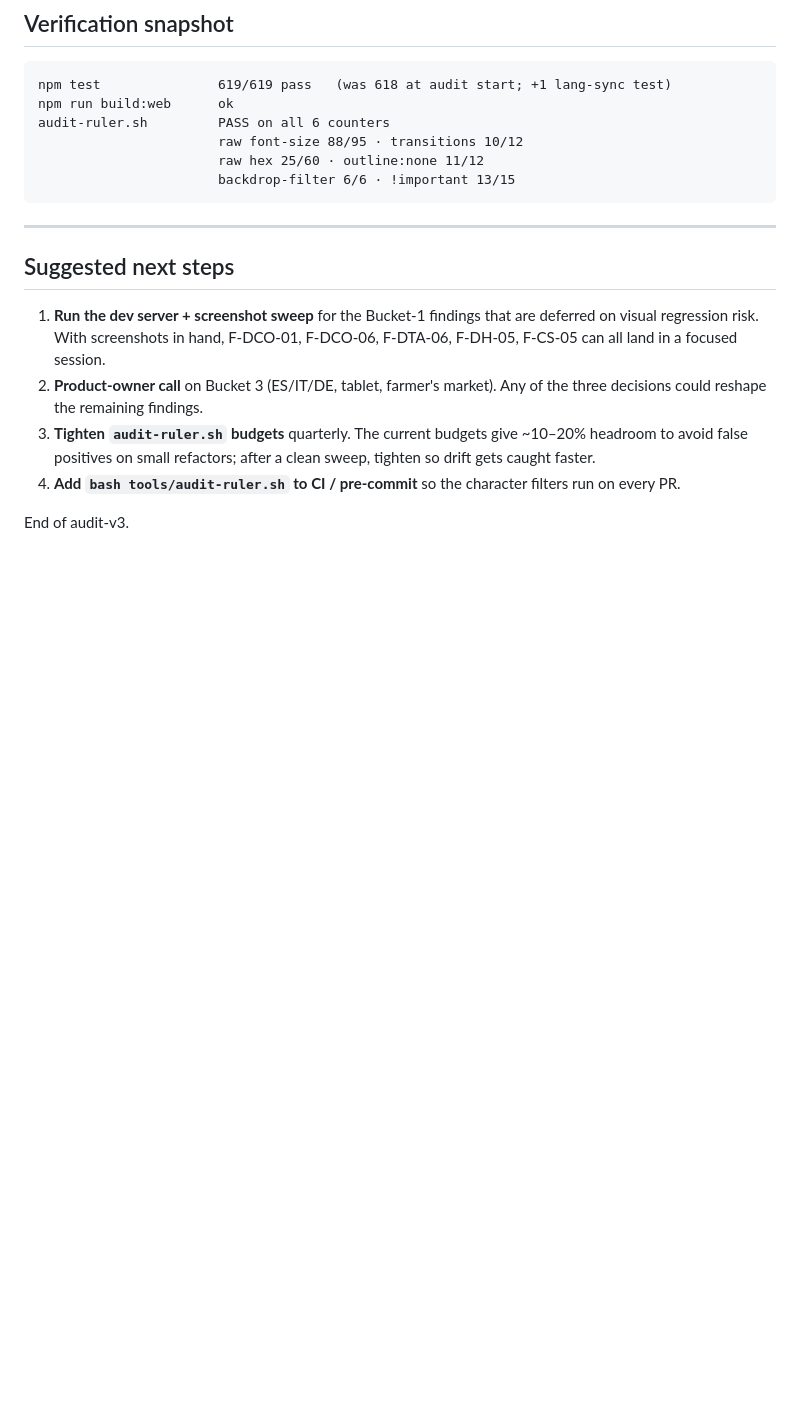
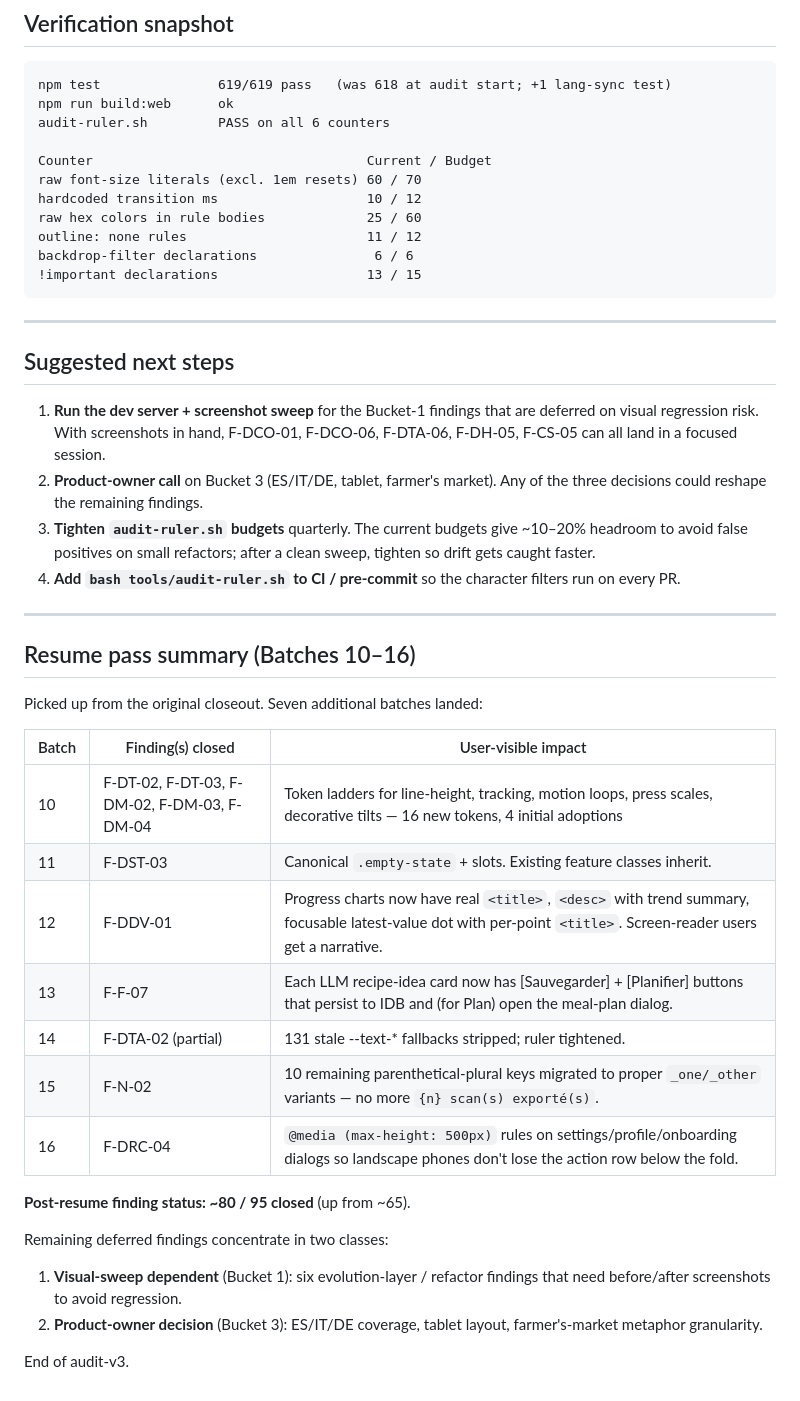
Before and after one commit to WW-Andene/Scann-eat, a Markdown page: docs/audit-v3/CLOSEOUT.md, the part around one of its changes. GitHub-like rendering; blank space fills up the shorter version.

````diff
--- a/docs/audit-v3/CLOSEOUT.md
+++ b/docs/audit-v3/CLOSEOUT.md
@@ -118,9 +131,14 @@ Not all 95 findings landed. The deferred ones fall into three buckets:
 npm test               619/619 pass   (was 618 at audit start; +1 lang-sync test)
 npm run build:web      ok
 audit-ruler.sh         PASS on all 6 counters
-                       raw font-size 88/95 · transitions 10/12
-                       raw hex 25/60 · outline:none 11/12
-                       backdrop-filter 6/6 · !important 13/15
+
+Counter                                   Current / Budget
+raw font-size literals (excl. 1em resets) 60 / 70
+hardcoded transition ms                   10 / 12
+raw hex colors in rule bodies             25 / 60
+outline: none rules                       11 / 12
+backdrop-filter declarations               6 / 6
+!important declarations                   13 / 15
 ```
 
 ---
@@ -140,4 +158,28 @@ audit-ruler.sh         PASS on all 6 counters
 4. **Add `bash tools/audit-ruler.sh` to CI / pre-commit** so the
    character filters run on every PR.
 
+---
+
+## Resume pass summary (Batches 10–16)
+
+Picked up from the original closeout. Seven additional batches landed:
+
+| Batch | Finding(s) closed | User-visible impact |
+|---|---|---|
+| 10 | F-DT-02, F-DT-03, F-DM-02, F-DM-03, F-DM-04 | Token ladders for line-height, tracking, motion loops, press scales, decorative tilts — 16 new tokens, 4 initial adoptions |
+| 11 | F-DST-03 | Canonical `.empty-state` + slots. Existing feature classes inherit. |
+| 12 | F-DDV-01 | Progress charts now have real `<title>`, `<desc>` with trend summary, focusable latest-value dot with per-point `<title>`. Screen-reader users get a narrative. |
+| 13 | F-F-07 | Each LLM recipe-idea card now has [Sauvegarder] + [Planifier] buttons that persist to IDB and (for Plan) open the meal-plan dialog. |
+| 14 | F-DTA-02 (partial) | 131 stale --text-* fallbacks stripped; ruler tightened. |
+| 15 | F-N-02 | 10 remaining parenthetical-plural keys migrated to proper `_one/_other` variants — no more `{n} scan(s) exporté(s)`. |
+| 16 | F-DRC-04 | `@media (max-height: 500px)` rules on settings/profile/onboarding dialogs so landscape phones don't lose the action row below the fold. |
+
+**Post-resume finding status: ~80 / 95 closed** (up from ~65).
+
+Remaining deferred findings concentrate in two classes:
+1. **Visual-sweep dependent** (Bucket 1): six evolution-layer / refactor
+   findings that need before/after screenshots to avoid regression.
+2. **Product-owner decision** (Bucket 3): ES/IT/DE coverage, tablet
+   layout, farmer's-market metaphor granularity.
+
 End of audit-v3.
````
Also changed, not shown: other parts of docs/audit-v3/CLOSEOUT.md (+36 -23 lines).
